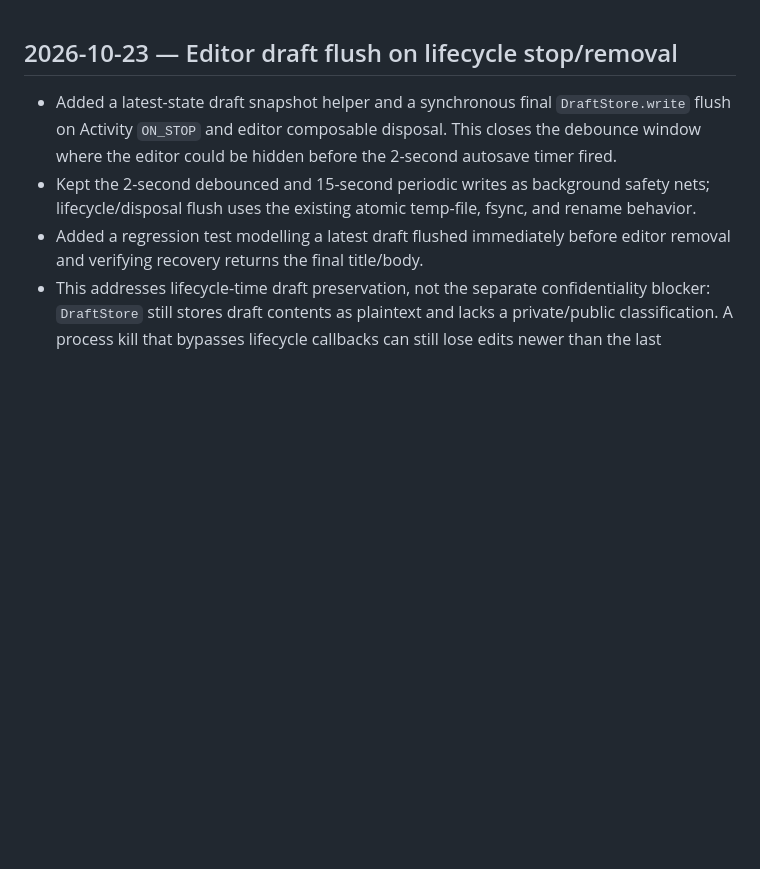
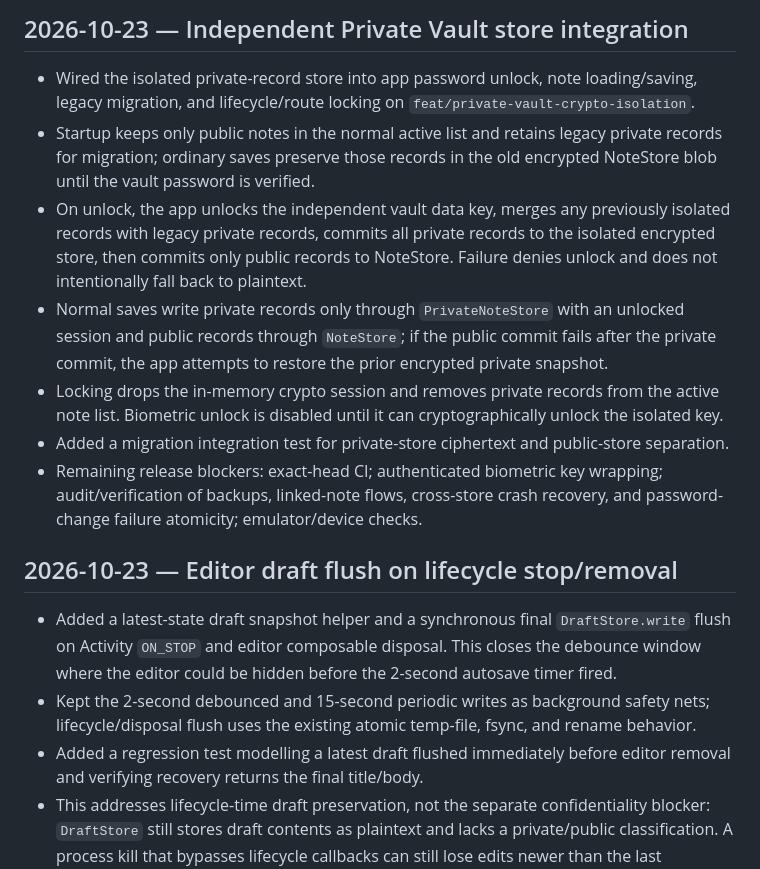
Before and after one commit to Ravi-katta-dev/NESTNOTE, a Markdown page: docs/WORKLOG.md, the part around the change. Rendered like a GitHub page; blank space fills up the shorter version.

Commit message:
Record private vault integration work

```diff
--- a/docs/WORKLOG.md
+++ b/docs/WORKLOG.md
@@ -1,3 +1,13 @@
+## 2026-10-23 — Independent Private Vault store integration
+
+- Wired the isolated private-record store into app password unlock, note loading/saving, legacy migration, and lifecycle/route locking on `feat/private-vault-crypto-isolation`.
+- Startup keeps only public notes in the normal active list and retains legacy private records for migration; ordinary saves preserve those records in the old encrypted NoteStore blob until the vault password is verified.
+- On unlock, the app unlocks the independent vault data key, merges any previously isolated records with legacy private records, commits all private records to the isolated encrypted store, then commits only public records to NoteStore. Failure denies unlock and does not intentionally fall back to plaintext.
+- Normal saves write private records only through `PrivateNoteStore` with an unlocked session and public records through `NoteStore`; if the public commit fails after the private commit, the app attempts to restore the prior encrypted private snapshot.
+- Locking drops the in-memory crypto session and removes private records from the active note list. Biometric unlock is disabled until it can cryptographically unlock the isolated key.
+- Added a migration integration test for private-store ciphertext and public-store separation.
+- Remaining release blockers: exact-head CI; authenticated biometric key wrapping; audit/verification of backups, linked-note flows, cross-store crash recovery, and password-change failure atomicity; emulator/device checks.
+
 ## 2026-10-23 — Editor draft flush on lifecycle stop/removal
 
 - Added a latest-state draft snapshot helper and a synchronous final `DraftStore.write` flush on Activity `ON_STOP` and editor composable disposal. This closes the debounce window where the editor could be hidden before the 2-second autosave timer fired.
```
